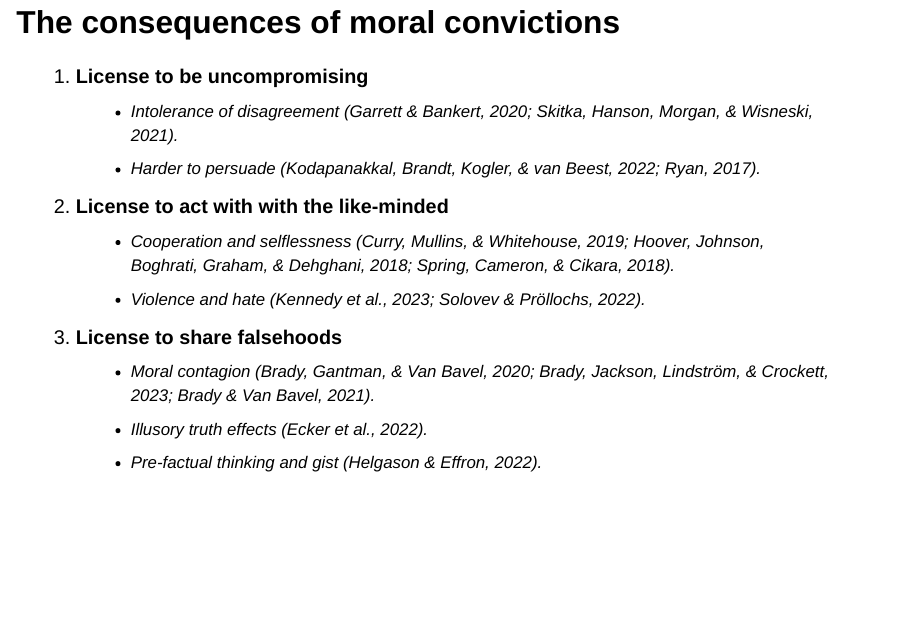
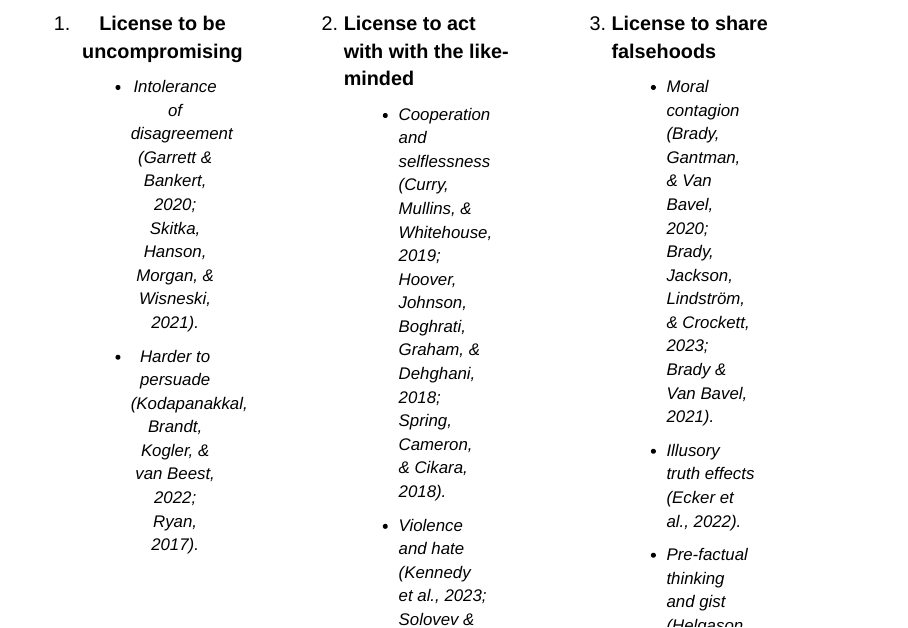
Before and after one commit to matt-lab/workshop_moral-misinformation, a Quarto document (index.qmd): page 5 of 19 before the commit and page 6 of 21 after it. Rendered offline with R 4.5, knitr and Pandoc in place of Quarto, with nearby package versions; drawn as Slidy slides in place of the format the file asks for; some code elsewhere in the file could not run offline; column names are cleaned by a stand-in for the janitor package.

Commit message:
Made consequences into columns

```diff
--- a/index.qmd
+++ b/index.qmd
@@ -268,20 +268,35 @@ data <- data |>
 
 ## The consequences of moral convictions
 
-::: {.incremental}
+::: {.column width="30%"}
 
+::: {.fragment fragment-index=1 .center .fade-in-then-semi-out}
 1. **License to be uncompromising**
     - Intolerance of disagreement [@garrett_2020; @skitka_2021].
     - Harder to persuade [@kodapanakkal_2022a; @ryan_2017].
+:::
 
+:::
+
+::: {.column width="30%"}
+
+::: {.fragment fragment-index=2 .fade-in-then-semi-out}
 2. **License to act with with the like-minded**
     - Cooperation and selflessness [@curry_2019a; @spring_2018; @hoover_2018].
     - Violence and hate [@kennedy_2023; @solovev_2022].
+:::
 
+:::
+
+::: {.column width="30%"}
+
+::: {.fragment fragment-index=3 .fade-in-then-semi-out}
 3. **License to share falsehoods**
     - Moral contagion [@brady_2020; @brady_2023; @brady_2021a].
     - Illusory truth effects [@ecker_2022].
     - Pre-factual thinking and gist [@helgason_2022].
+:::
+
 :::
 
 ::: {.notes}
```
